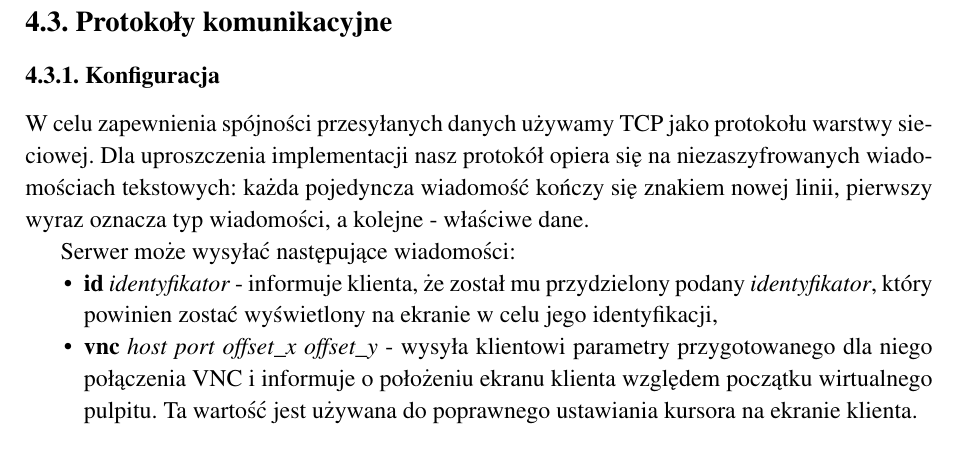
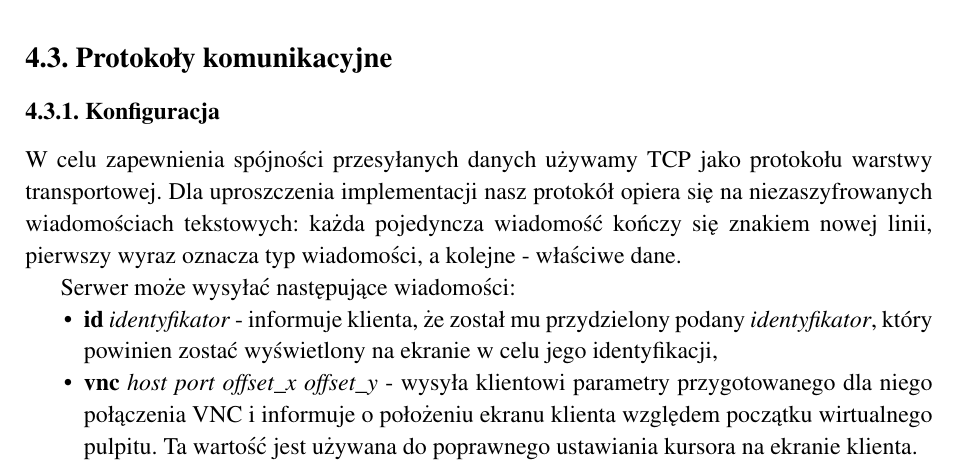
Before and after one commit to miloszlakomy/eXtend, a LaTeX thesis (docs/latex/przewodnik.tex): part of page 8 of 17, cut so that both start at the same text. Compiled offline with pdfLaTeX.

Commit message:
docs: 'sieciowej' -> 'transportowej'

```diff
--- a/docs/latex/przewodnik.tex
+++ b/docs/latex/przewodnik.tex
@@ -111,7 +111,7 @@
 
     \subsubsection{Konfiguracja}
 
-      W celu zapewnienia spójności przesyłanych danych używamy TCP jako protokołu warstwy sieciowej. Dla uproszczenia implementacji nasz protokół opiera się na niezaszyfrowanych wiadomościach tekstowych: każda pojedyncza wiadomość kończy się znakiem nowej linii, pierwszy wyraz oznacza typ wiadomości, a kolejne - właściwe dane.
+      W celu zapewnienia spójności przesyłanych danych używamy TCP jako protokołu warstwy transportowej. Dla uproszczenia implementacji nasz protokół opiera się na niezaszyfrowanych wiadomościach tekstowych: każda pojedyncza wiadomość kończy się znakiem nowej linii, pierwszy wyraz oznacza typ wiadomości, a kolejne - właściwe dane.
 
       Serwer może wysyłać następujące wiadomości:
       \begin{itemize}[nolistsep]
```
Also changed, not shown: docs/latex/dokumentacja-procesowa.tex (+0 -2 lines), docs/latex/dokumentacja-techniczna.tex (+1 -1 lines).
